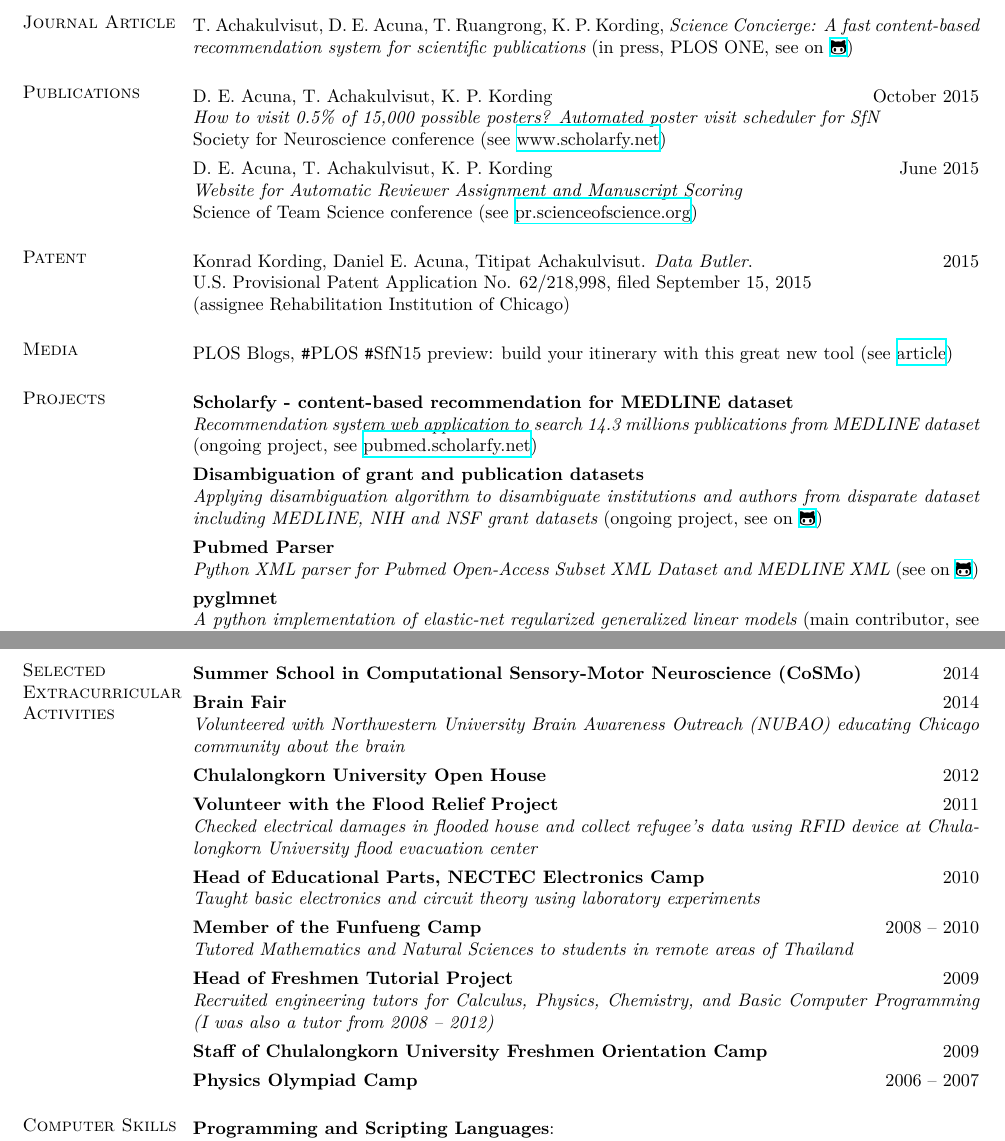
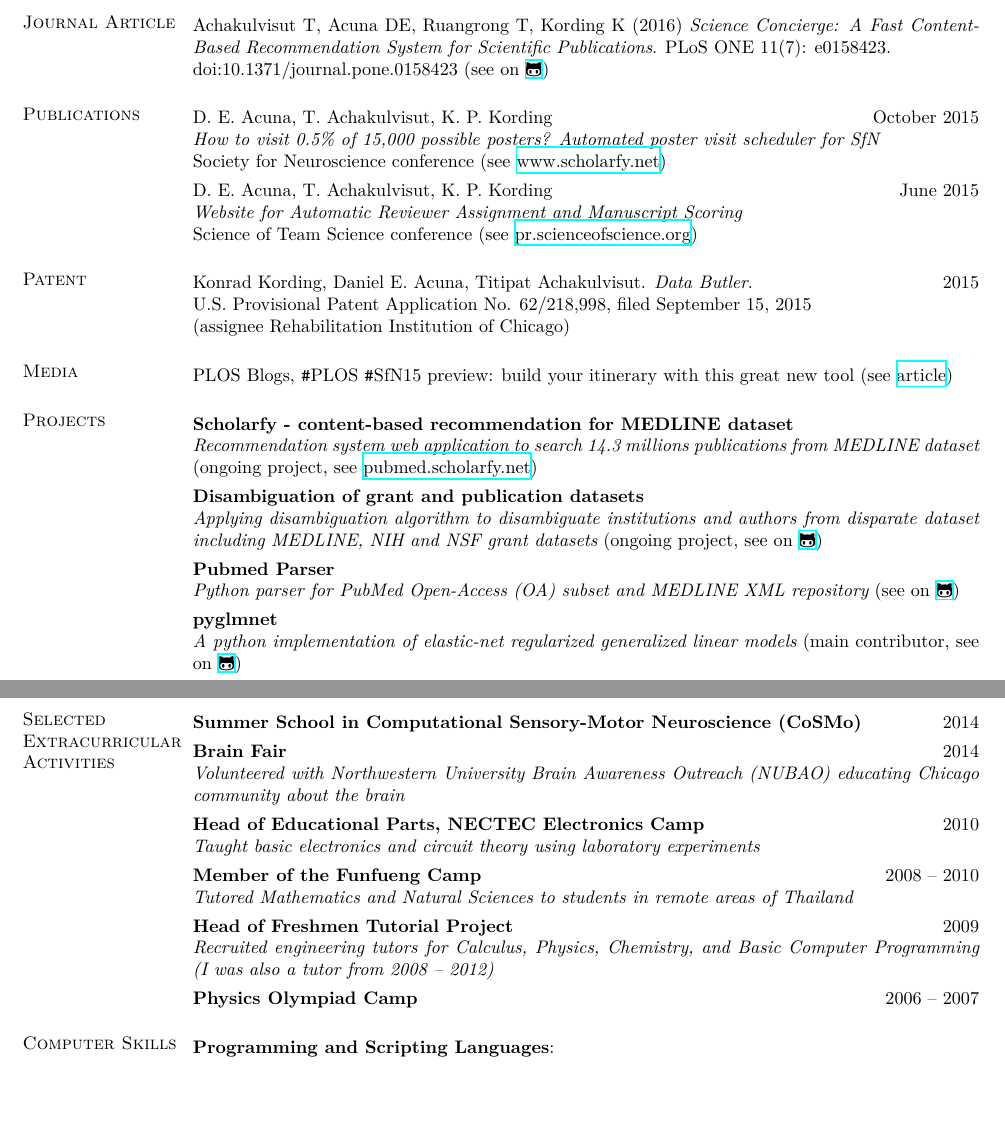
Before and after one commit to titipata/titipat_cv, a LaTeX CV (resume.tex, which reads sections/extracurricular.tex, sections/journals.tex, sections/projects.tex): two parts of pages 2 and 3 of 3, joined at a grey line, cut at the place of the change, the shorter picture padded with empty space. Compiled offline with XeLaTeX.

Commit message:
Update CV, adding talks and remove some content

```diff
--- a/sections/extracurricular.tex
+++ b/sections/extracurricular.tex
@@ -1,16 +1,11 @@
 \section{\sc Selected Extracurricular Activities}
 
 \begin{itemize}[leftmargin=0cm, label={}]
-
+%\itemsep0em
 \item {\bf Summer School in Computational Sensory-Motor Neuroscience (CoSMo)} \hfill 2014
 
 \item{\bf Brain Fair} \hfill 2014\\
 {\em Volunteered with Northwestern University Brain Awareness Outreach (NUBAO) educating Chicago community about the brain}
-
-\item {\bf Chulalongkorn University Open House} \hfill 2012
-
-\item {\bf Volunteer with the Flood Relief Project} \hfill 2011 \\
-{\em Checked electrical damages in flooded house and collect refugee's data using RFID device at Chulalongkorn University flood evacuation center}
 
 \item {\bf Head of Educational Parts, NECTEC Electronics Camp} \hfill 2010 \\
 {\em Taught basic electronics and circuit theory using laboratory experiments}
@@ -21,8 +16,6 @@
 \item {\bf Head of Freshmen Tutorial Project } \hfill 2009 \\
 {\em Recruited engineering tutors for Calculus, Physics, Chemistry, and Basic Computer Programming (I was also a tutor from 2008 -- 2012)}
 
-\item {\bf Staff of Chulalongkorn University Freshmen Orientation Camp} \hfill 2009
-
 \item {\bf Physics Olympiad Camp} \hfill 2006 -- 2007
 
 \end{itemize}
--- a/sections/journals.tex
+++ b/sections/journals.tex
@@ -2,7 +2,7 @@
 
 \begin{itemize}[leftmargin=0cm, label={}]
 
-\item T. Achakulvisut, D. E. Acuna, T. Ruangrong, K. P. Kording, {\em Science Concierge: A fast content-based recommendation system for scientific publications}
-(in press, PLOS ONE, see on \href{https://github.com/titipata/science_concierge}{\faGithubAlt})
+\item Achakulvisut T, Acuna DE, Ruangrong T, Kording K (2016) {\em Science Concierge: A Fast Content-Based Recommendation System for Scientific Publications}. PLoS ONE 11(7): e0158423.\\ doi:10.1371/journal.pone.0158423
+(see on \href{https://github.com/titipata/science_concierge}{\faGithubAlt})
 
 \end{itemize}
--- a/sections/projects.tex
+++ b/sections/projects.tex
@@ -8,7 +8,7 @@
 {\em Applying disambiguation algorithm to disambiguate institutions and authors from disparate dataset including MEDLINE, NIH and NSF grant datasets} (ongoing project, see on \href{https://github.com/titipata/grant_database}{\faGithubAlt})
 
 \item {\bf Pubmed Parser}\\
-{\em Python XML parser for Pubmed Open-Access Subset XML Dataset and MEDLINE XML} (see on \href{https://github.com/titipata/pubmed_parser}{\faGithubAlt})
+{\em Python parser for PubMed Open-Access (OA) subset and MEDLINE XML repository} (see on \href{https://github.com/titipata/pubmed_parser}{\faGithubAlt})
 
 \item {\bf pyglmnet}\\
 {\em A python implementation of elastic-net regularized generalized linear models} (main contributor, see on \href{https://github.com/pavanramkumar/pyglmnet}{\faGithubAlt})
```
Also changed, not shown: sections/awards.tex (+3 -3 lines), sections/education.tex (+0 -3 lines), sections/interests.tex (+1 -1 lines), pdf/Titipat_CV.pdf.
